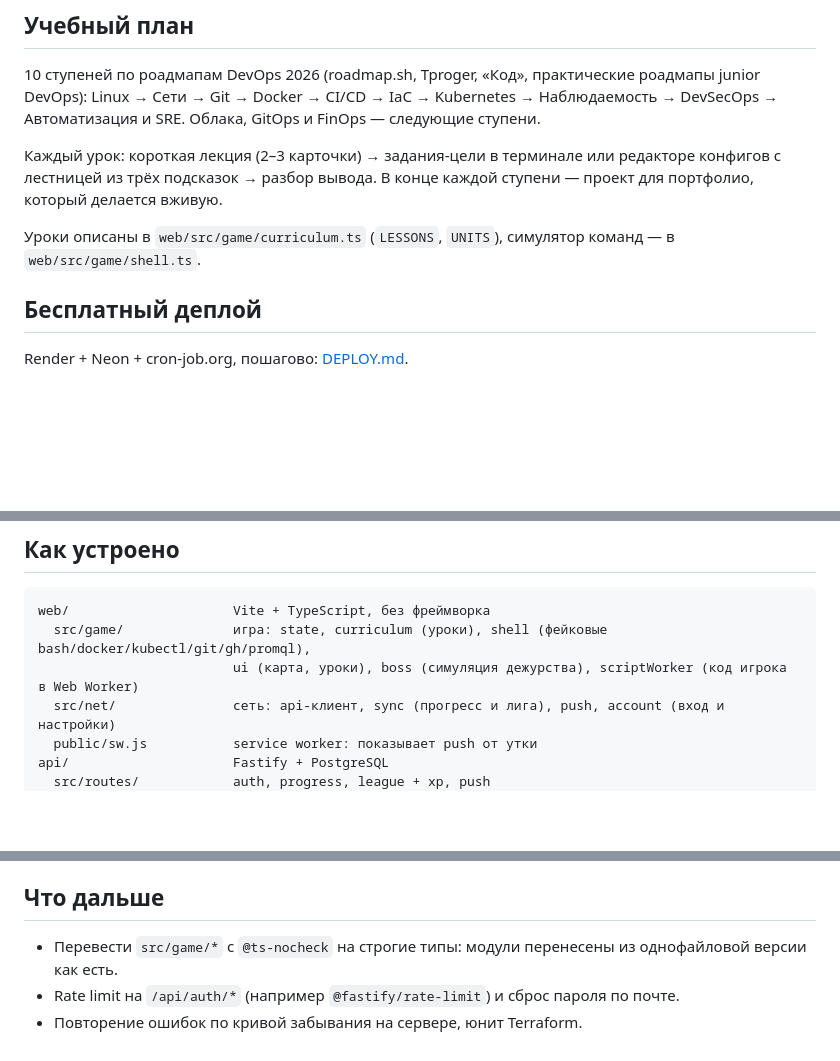
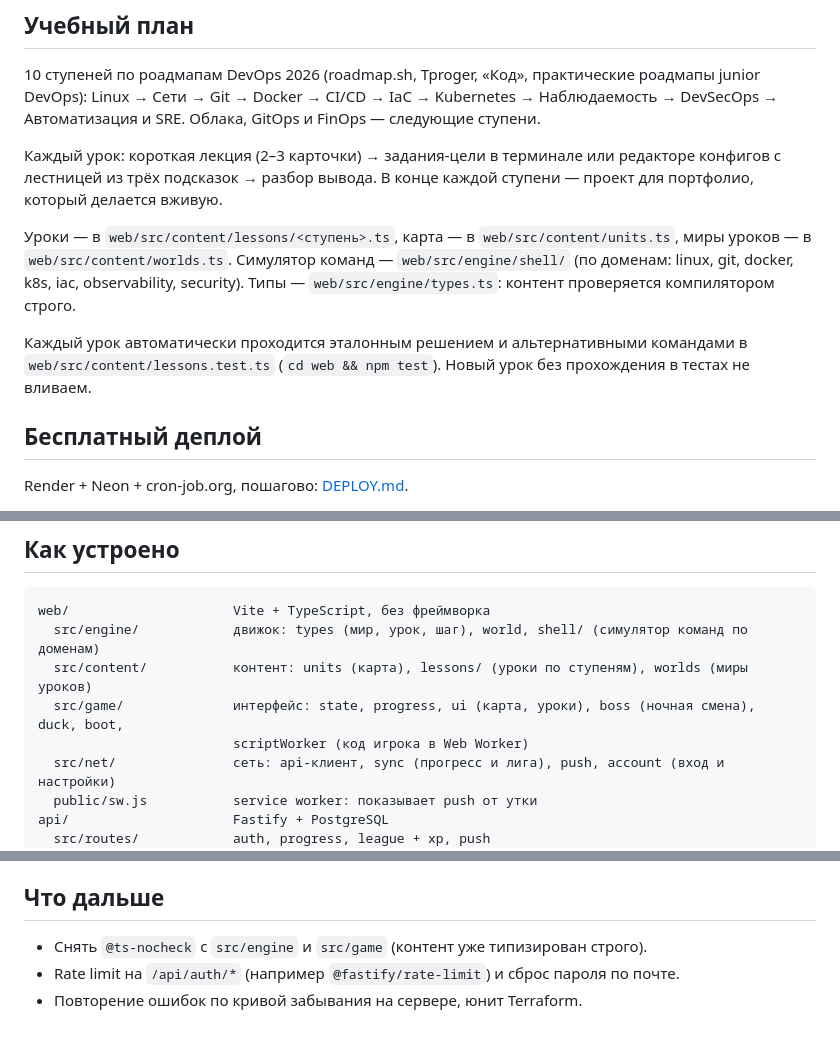
Before and after one commit to alexeydyudin/uptime-academy, a Markdown page: README.md, 3 parts joined by grey strips. GitHub-like rendering; blank space fills up the shorter version.

Commit message:
docs: retire standalone html, describe new structure
Co-Authored-By: Claude Opus 5.5 <noreply@anthropic.com>
Claude-Session: https://claude.ai/code/session_01GZXyMiutRQhAXLmi8CfTQS

````diff
--- a/README.md
+++ b/README.md
@@ -8,7 +8,9 @@ DevOps-тренажёр в духе Duolingo: путь от терминала
 
 Каждый урок: короткая лекция (2–3 карточки) → задания-цели в терминале или редакторе конфигов с лестницей из трёх подсказок → разбор вывода. В конце каждой ступени — проект для портфолио, который делается вживую.
 
-Уроки описаны в `web/src/game/curriculum.ts` (`LESSONS`, `UNITS`), симулятор команд — в `web/src/game/shell.ts`.
+Уроки — в `web/src/content/lessons/<ступень>.ts`, карта — в `web/src/content/units.ts`, миры уроков — в `web/src/content/worlds.ts`. Симулятор команд — `web/src/engine/shell/` (по доменам: linux, git, docker, k8s, iac, observability, security). Типы — `web/src/engine/types.ts`: контент проверяется компилятором строго.
+
+Каждый урок автоматически проходится эталонным решением и альтернативными командами в `web/src/content/lessons.test.ts` (`cd web && npm test`). Новый урок без прохождения в тестах не вливаем.
 
 ## Бесплатный деплой
 
@@ -50,8 +52,10 @@ cd web && npm run build                 # tsc + vite build
 
 ```
 web/                     Vite + TypeScript, без фреймворка
-  src/game/              игра: state, curriculum (уроки), shell (фейковые bash/docker/kubectl/git/gh/promql),
-                         ui (карта, уроки), boss (симуляция дежурства), scriptWorker (код игрока в Web Worker)
+  src/engine/            движок: types (мир, урок, шаг), world, shell/ (симулятор команд по доменам)
+  src/content/           контент: units (карта), lessons/ (уроки по ступеням), worlds (миры уроков)
+  src/game/              интерфейс: state, progress, ui (карта, уроки), boss (ночная смена), duck, boot,
+                         scriptWorker (код игрока в Web Worker)
   src/net/               сеть: api-клиент, sync (прогресс и лига), push, account (вход и настройки)
   public/sw.js           service worker: показывает push от утки
 api/                     Fastify + PostgreSQL
@@ -76,6 +80,6 @@ api/                     Fastify + PostgreSQL
 
 ## Что дальше
 
-- Перевести `src/game/*` с `@ts-nocheck` на строгие типы: модули перенесены из однофайловой версии как есть.
+- Снять `@ts-nocheck` с `src/engine` и `src/game` (контент уже типизирован строго).
 - Rate limit на `/api/auth/*` (например `@fastify/rate-limit`) и сброс пароля по почте.
 - Повторение ошибок по кривой забывания на сервере, юнит Terraform.
````
